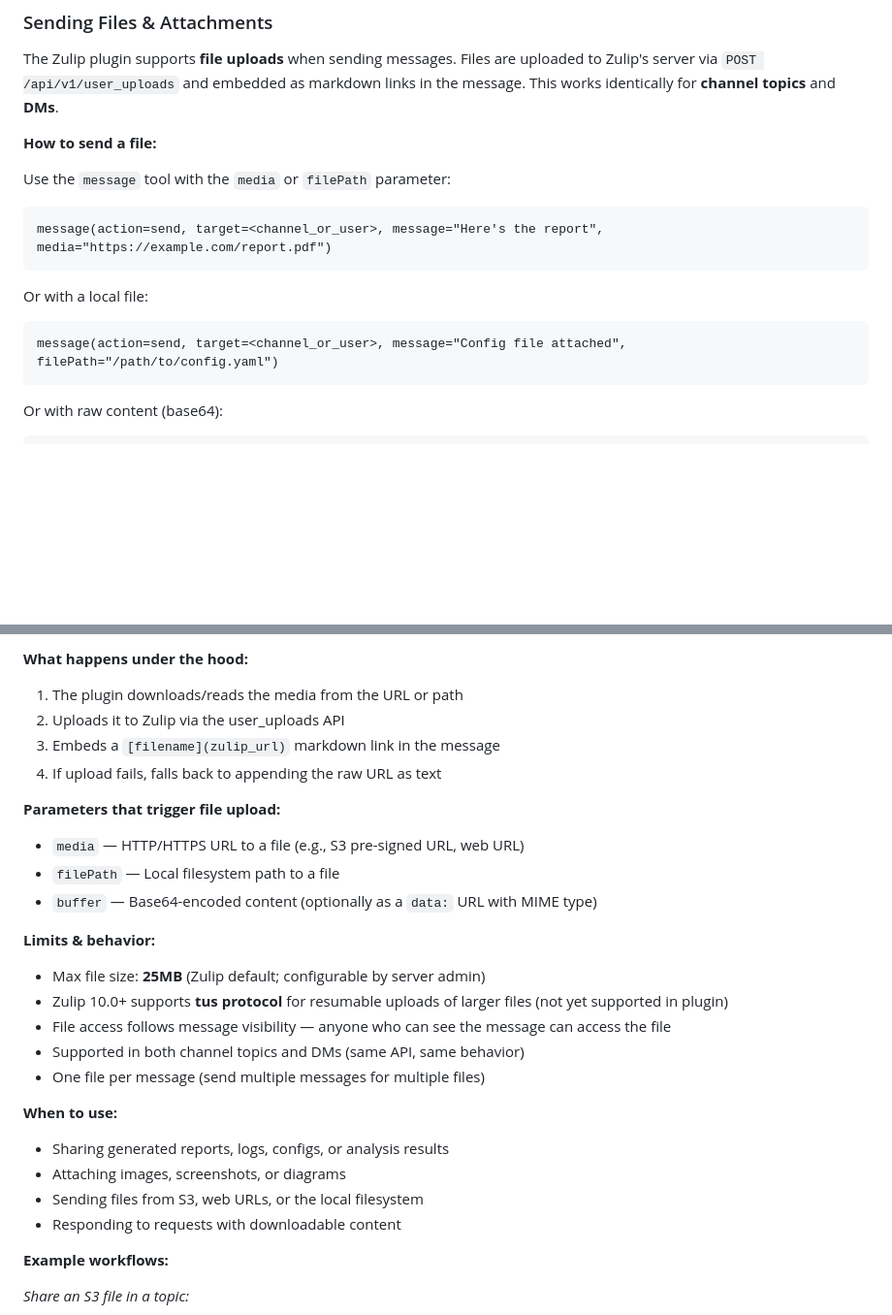
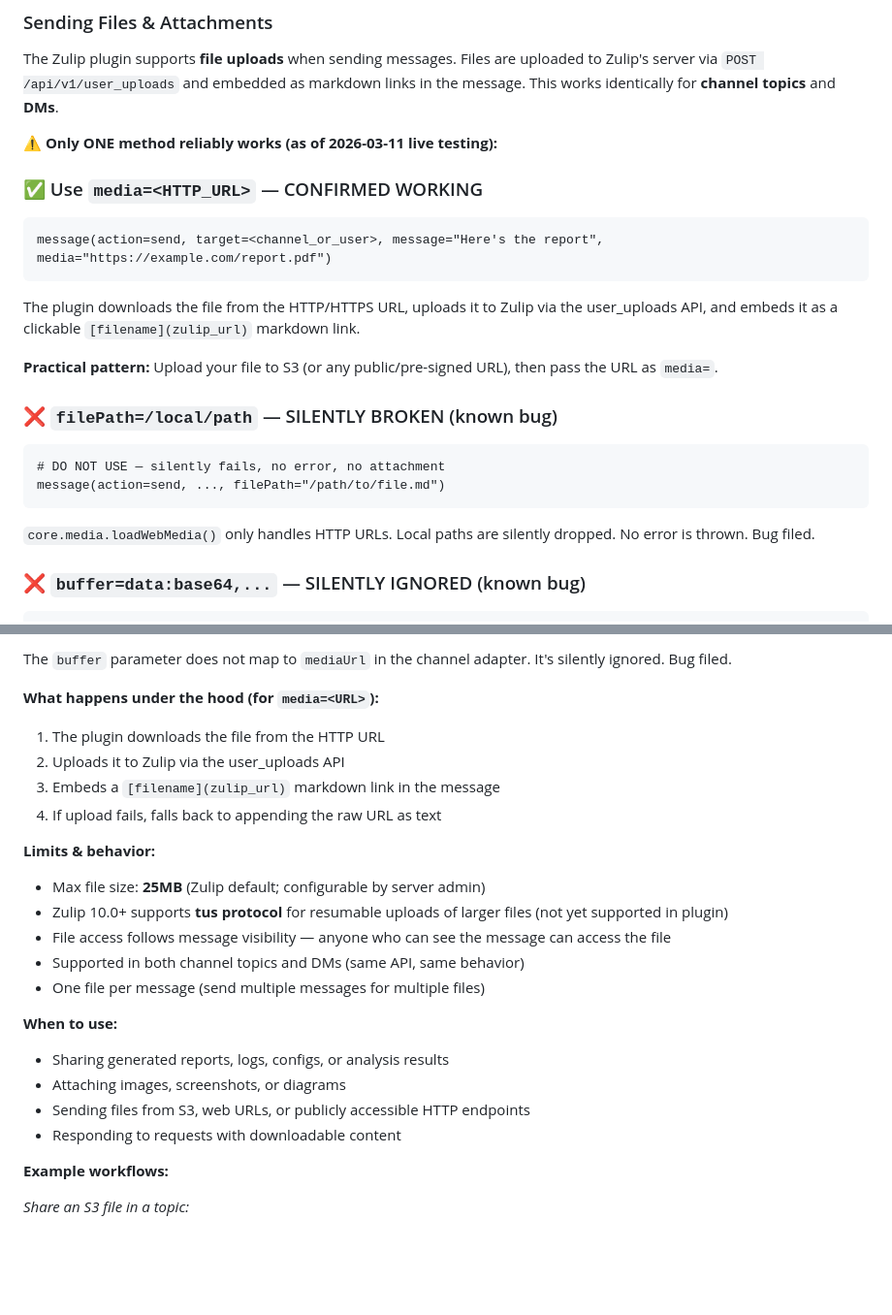
Before and after one commit to genedragon/openclaw-zulip, a Markdown page: skill/SKILL.md, 2 parts joined by grey strips. Shown at 97% size. GitHub-like rendering; blank space fills up the shorter version.

Commit message:
fix(skill): correct file attachment docs — only media=<HTTP_URL> works
filePath and buffer parameters are silently broken (known bugs).
Only media=<HTTP_URL> is confirmed working via live testing 2026-03-11.

````diff
--- a/skill/SKILL.md
+++ b/skill/SKILL.md
@@ -56,20 +56,27 @@ By default, you receive recent message history (50 messages) when you join a con
 
 The Zulip plugin supports **file uploads** when sending messages. Files are uploaded to Zulip's server via `POST /api/v1/user_uploads` and embedded as markdown links in the message. This works identically for **channel topics** and **DMs**.
 
-**How to send a file:**
+**⚠️ Only ONE method reliably works (as of 2026-03-11 live testing):**
 
-Use the `message` tool with the `media` or `filePath` parameter:
+### ✅ Use `media=<HTTP_URL>` — CONFIRMED WORKING
 
 ```
 message(action=send, target=<channel_or_user>, message="Here's the report", media="https://example.com/report.pdf")
 ```
 
-Or with a local file:
+The plugin downloads the file from the HTTP/HTTPS URL, uploads it to Zulip via the user_uploads API, and embeds it as a clickable `[filename](zulip_url)` markdown link.
+
+**Practical pattern:** Upload your file to S3 (or any public/pre-signed URL), then pass the URL as `media=`.
+
+### ❌ `filePath=/local/path` — SILENTLY BROKEN (known bug)
 
 ```
-message(action=send, target=<channel_or_user>, message="Config file attached", filePath="/path/to/config.yaml")
+# DO NOT USE — silently fails, no error, no attachment
+message(action=send, ..., filePath="/path/to/file.md")
 ```
 
-Or with raw content (base64):
+`core.media.loadWebMedia()` only handles HTTP URLs. Local paths are silently dropped. No error is thrown. Bug filed.
+
+### ❌ `buffer=data:base64,...` — SILENTLY IGNORED (known bug)
 
 ```
@@ -77,15 +85,12 @@ message(action=send, target=<channel_or_user>, message="Generated image", buffer
 ```
 
-**What happens under the hood:**
-1. The plugin downloads/reads the media from the URL or path
+The `buffer` parameter does not map to `mediaUrl` in the channel adapter. It's silently ignored. Bug filed.
+
+**What happens under the hood (for `media=<URL>`):**
+1. The plugin downloads the file from the HTTP URL
 2. Uploads it to Zulip via the user_uploads API
 3. Embeds a `[filename](zulip_url)` markdown link in the message
 4. If upload fails, falls back to appending the raw URL as text
-
-**Parameters that trigger file upload:**
-- `media` — HTTP/HTTPS URL to a file (e.g., S3 pre-signed URL, web URL)
-- `filePath` — Local filesystem path to a file
-- `buffer` — Base64-encoded content (optionally as a `data:` URL with MIME type)
 
 **Limits & behavior:**
 - Max file size: **25MB** (Zulip default; configurable by server admin)
@@ -97,7 +102,7 @@ message(action=send, target=<channel_or_user>, message="Generated image", buffer
 **When to use:**
 - Sharing generated reports, logs, configs, or analysis results
 - Attaching images, screenshots, or diagrams
-- Sending files from S3, web URLs, or the local filesystem
+- Sending files from S3, web URLs, or publicly accessible HTTP endpoints
 - Responding to requests with downloadable content
 
 **Example workflows:**
````
Also changed, not shown: other parts of skill/SKILL.md (+2 -1 lines).
